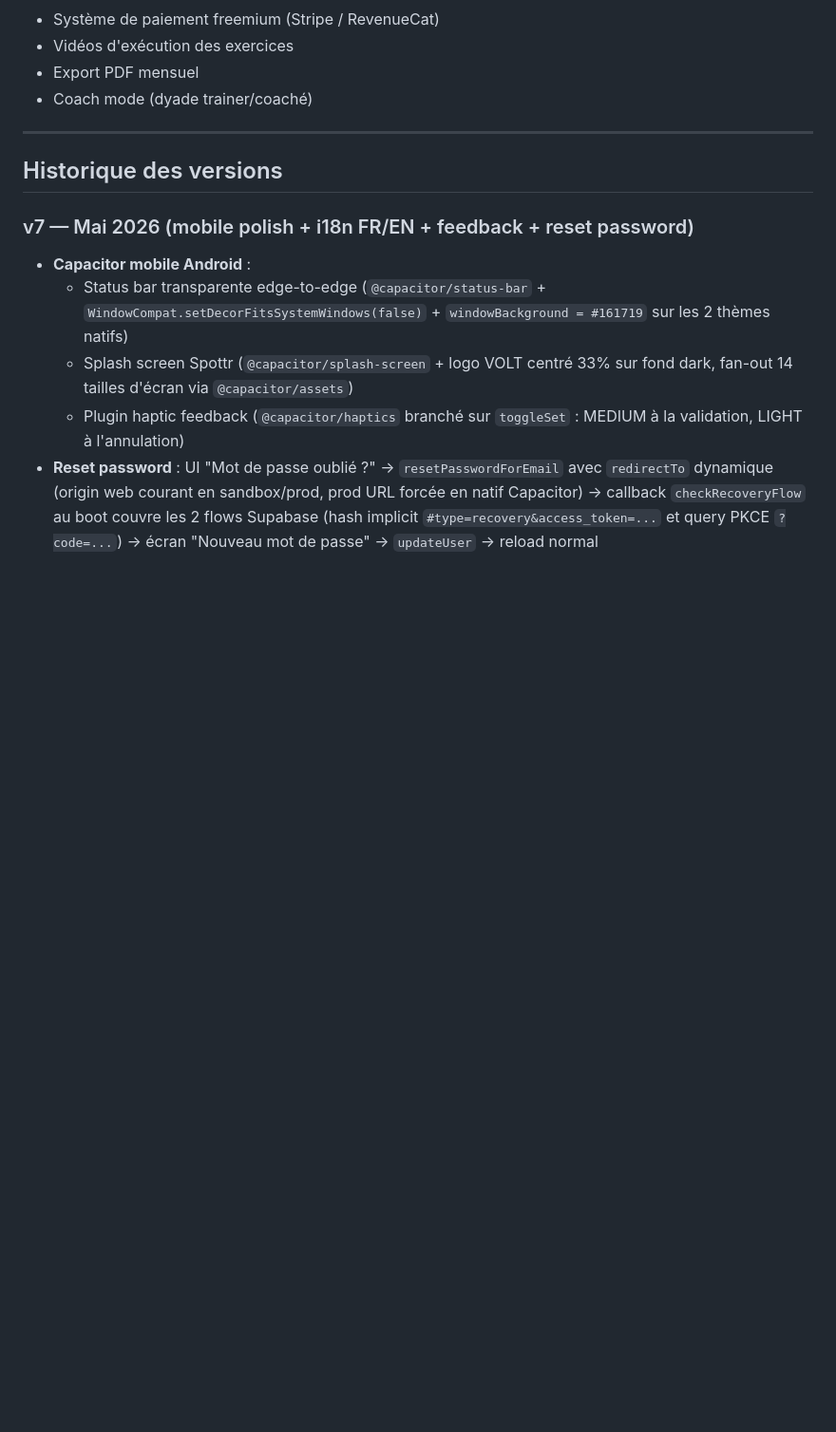
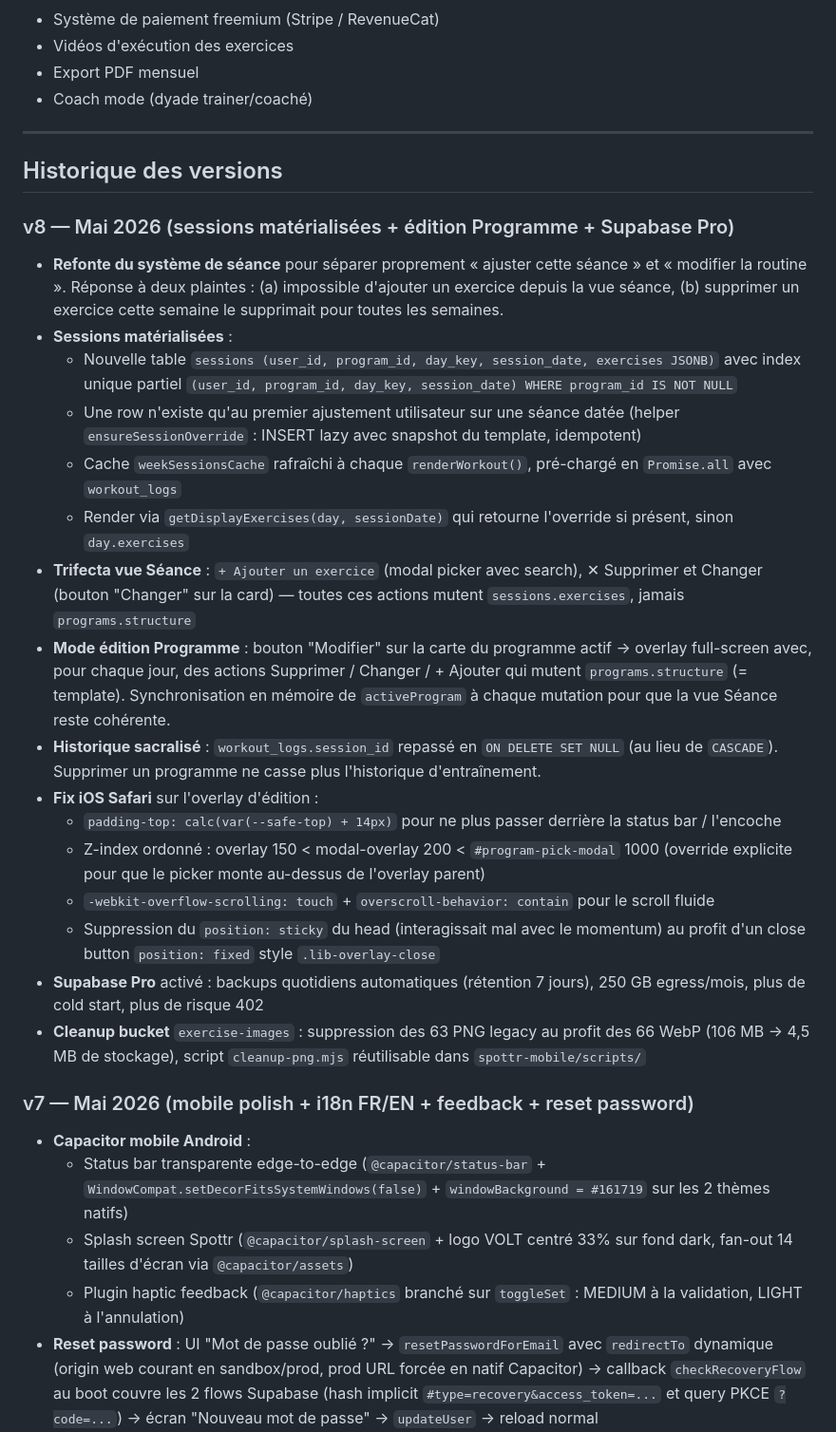
Before and after one commit to Striinox/musculation-app-dev, a Markdown page: README.md, the part around one of its changes. Shown at 95% size. GitHub-like rendering; blank space fills up the shorter version.

```diff
--- a/README.md
+++ b/README.md
@@ -238,6 +259,24 @@ Bodyweight : reps uniquement quel que soit l'objectif.
 ---
 
 ## Historique des versions
+
+### v8 — Mai 2026 (sessions matérialisées + édition Programme + Supabase Pro)
+- **Refonte du système de séance** pour séparer proprement « ajuster cette séance » et « modifier la routine ». Réponse à deux plaintes : (a) impossible d'ajouter un exercice depuis la vue séance, (b) supprimer un exercice cette semaine le supprimait pour toutes les semaines.
+- **Sessions matérialisées** :
+  - Nouvelle table `sessions (user_id, program_id, day_key, session_date, exercises JSONB)` avec index unique partiel `(user_id, program_id, day_key, session_date) WHERE program_id IS NOT NULL`
+  - Une row n'existe qu'au premier ajustement utilisateur sur une séance datée (helper `ensureSessionOverride` : INSERT lazy avec snapshot du template, idempotent)
+  - Cache `weekSessionsCache` rafraîchi à chaque `renderWorkout()`, pré-chargé en `Promise.all` avec `workout_logs`
+  - Render via `getDisplayExercises(day, sessionDate)` qui retourne l'override si présent, sinon `day.exercises`
+- **Trifecta vue Séance** : `+ Ajouter un exercice` (modal picker avec search), ✕ Supprimer et Changer (bouton "Changer" sur la card) — toutes ces actions mutent `sessions.exercises`, jamais `programs.structure`
+- **Mode édition Programme** : bouton "Modifier" sur la carte du programme actif → overlay full-screen avec, pour chaque jour, des actions Supprimer / Changer / + Ajouter qui mutent `programs.structure` (= template). Synchronisation en mémoire de `activeProgram` à chaque mutation pour que la vue Séance reste cohérente.
+- **Historique sacralisé** : `workout_logs.session_id` repassé en `ON DELETE SET NULL` (au lieu de `CASCADE`). Supprimer un programme ne casse plus l'historique d'entraînement.
+- **Fix iOS Safari** sur l'overlay d'édition :
+  - `padding-top: calc(var(--safe-top) + 14px)` pour ne plus passer derrière la status bar / l'encoche
+  - Z-index ordonné : overlay 150 < modal-overlay 200 < `#program-pick-modal` 1000 (override explicite pour que le picker monte au-dessus de l'overlay parent)
+  - `-webkit-overflow-scrolling: touch` + `overscroll-behavior: contain` pour le scroll fluide
+  - Suppression du `position: sticky` du head (interagissait mal avec le momentum) au profit d'un close button `position: fixed` style `.lib-overlay-close`
+- **Supabase Pro** activé : backups quotidiens automatiques (rétention 7 jours), 250 GB egress/mois, plus de cold start, plus de risque 402
+- **Cleanup bucket** `exercise-images` : suppression des 63 PNG legacy au profit des 66 WebP (106 MB → 4,5 MB de stockage), script `cleanup-png.mjs` réutilisable dans `spottr-mobile/scripts/`
 
 ### v7 — Mai 2026 (mobile polish + i18n FR/EN + feedback + reset password)
 - **Capacitor mobile Android** :
```
Also changed, not shown: other parts of README.md (+24 -3 lines).
